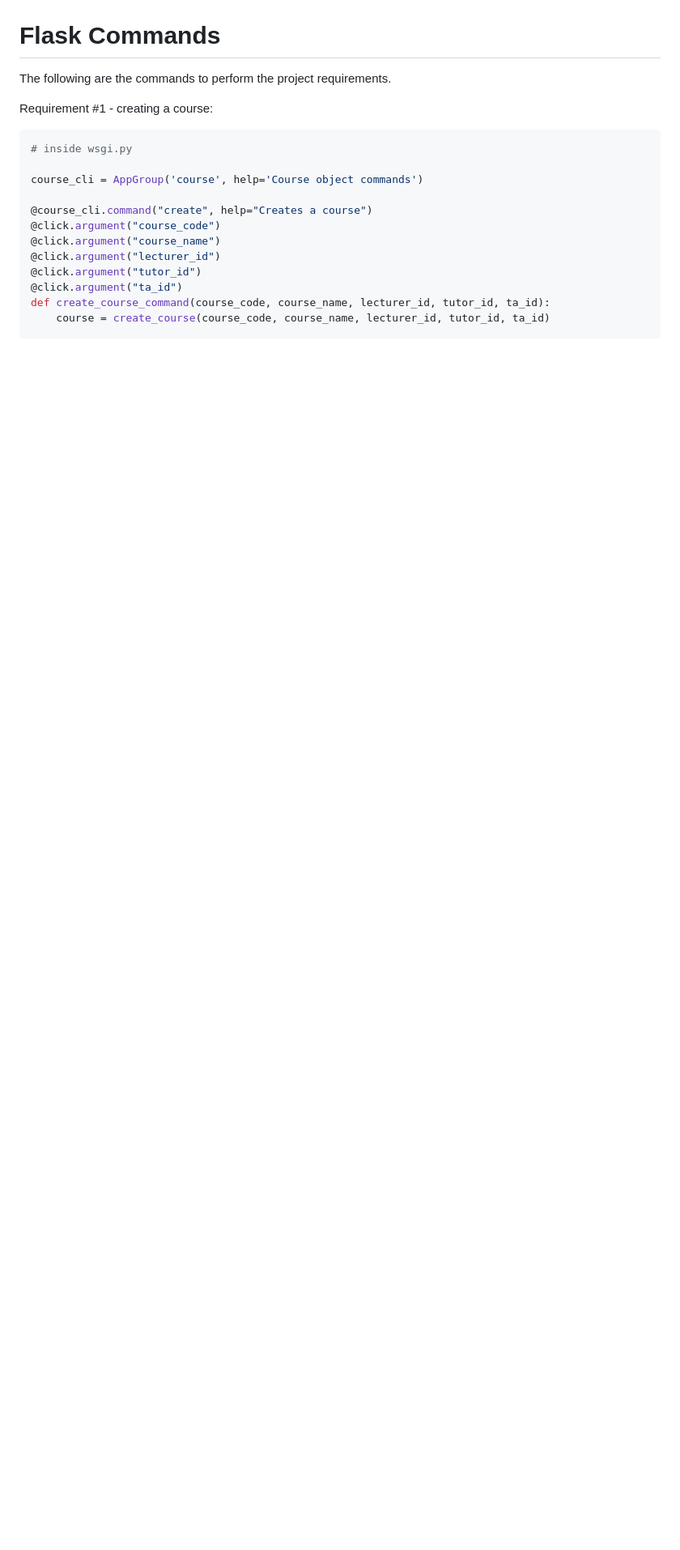
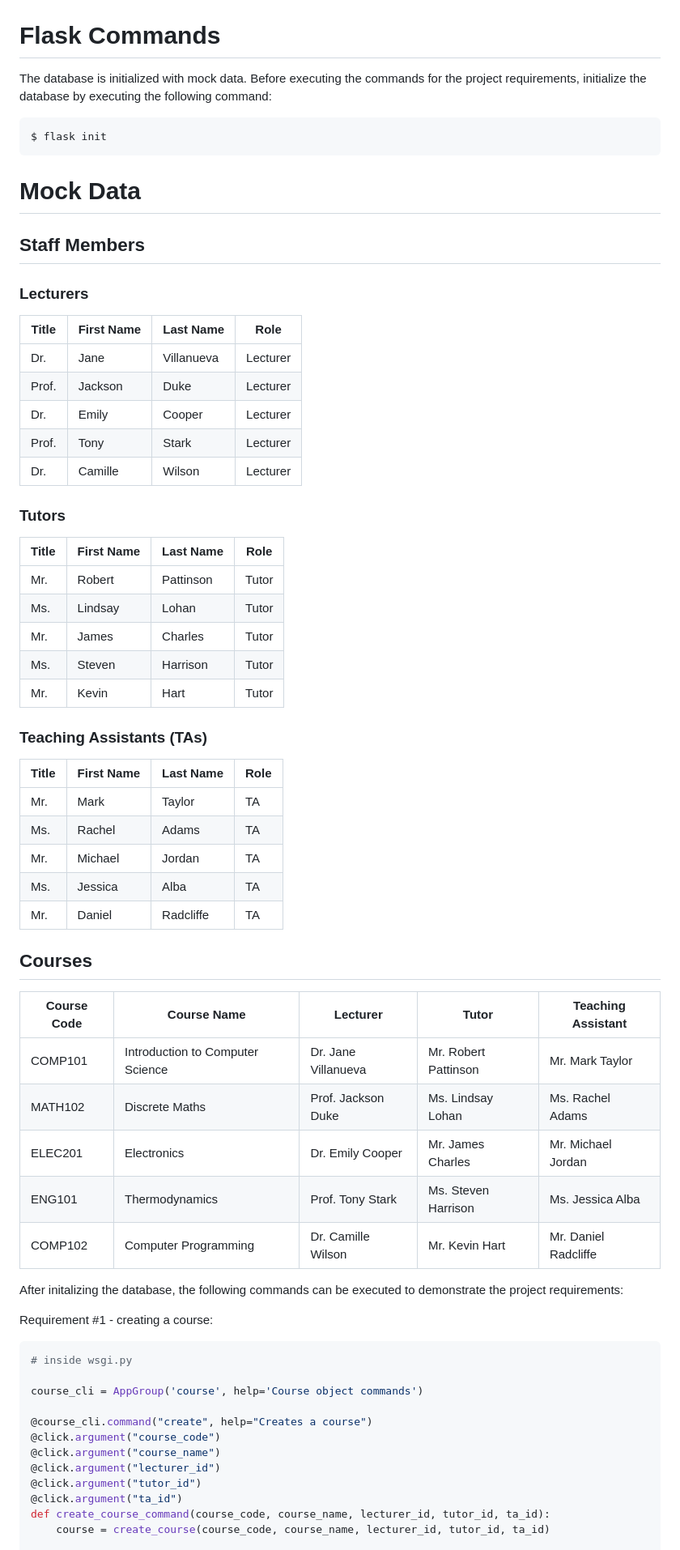
Before and after one commit to The-Moo-Dengs-COMP-3613/StaffAllocationProject, a Markdown page: readme.md, the part around the change. Shown: that part at 81% size. Drawn GitHub-style; blank space fills up the shorter version.

````diff
--- a/readme.md
+++ b/readme.md
@@ -61,7 +61,57 @@ in configuration information via environment tab of your render project's dashbo
 
 # Flask Commands
 
-The following are the commands to perform the project requirements.
+The database is initialized with mock data. Before executing the commands for the project requirements, initialize the database by executing the following command:
+
+```bash
+$ flask init
+```
+
+
+# Mock Data
+
+## Staff Members
+
+### Lecturers
+| Title  | First Name | Last Name    | Role      |
+|--------|------------|--------------|-----------|
+| Dr.    | Jane       | Villanueva   | Lecturer  |
+| Prof.  | Jackson    | Duke         | Lecturer  |
+| Dr.    | Emily      | Cooper       | Lecturer  |
+| Prof.  | Tony       | Stark        | Lecturer  |
+| Dr.    | Camille    | Wilson       | Lecturer  |
+
+### Tutors
+| Title  | First Name | Last Name    | Role      |
+|--------|------------|--------------|-----------|
+| Mr.    | Robert     | Pattinson    | Tutor     |
+| Ms.    | Lindsay    | Lohan        | Tutor     |
+| Mr.    | James      | Charles      | Tutor     |
+| Ms.    | Steven     | Harrison     | Tutor     |
+| Mr.    | Kevin      | Hart         | Tutor     |
+
+### Teaching Assistants (TAs)
+| Title  | First Name | Last Name    | Role      |
+|--------|------------|--------------|-----------|
+| Mr.    | Mark       | Taylor       | TA        |
+| Ms.    | Rachel     | Adams        | TA        |
+| Mr.    | Michael    | Jordan       | TA        |
+| Ms.    | Jessica    | Alba         | TA        |
+| Mr.    | Daniel     | Radcliffe    | TA        |
+
+## Courses
+
+| Course Code | Course Name                       | Lecturer               | Tutor                | Teaching Assistant     |
+|-------------|-----------------------------------|------------------------|----------------------|------------------------|
+| COMP101     | Introduction to Computer Science  | Dr. Jane Villanueva     | Mr. Robert Pattinson  | Mr. Mark Taylor         |
+| MATH102     | Discrete Maths                    | Prof. Jackson Duke      | Ms. Lindsay Lohan     | Ms. Rachel Adams        |
+| ELEC201     | Electronics                       | Dr. Emily Cooper        | Mr. James Charles     | Mr. Michael Jordan      |
+| ENG101      | Thermodynamics                    | Prof. Tony Stark        | Ms. Steven Harrison   | Ms. Jessica Alba        |
+| COMP102     | Computer Programming              | Dr. Camille Wilson      | Mr. Kevin Hart        | Mr. Daniel Radcliffe    |
+
+
+
+After initalizing the database, the following commands can be executed to demonstrate the project requirements:
 
 Requirement #1 - creating a course:
 
````
